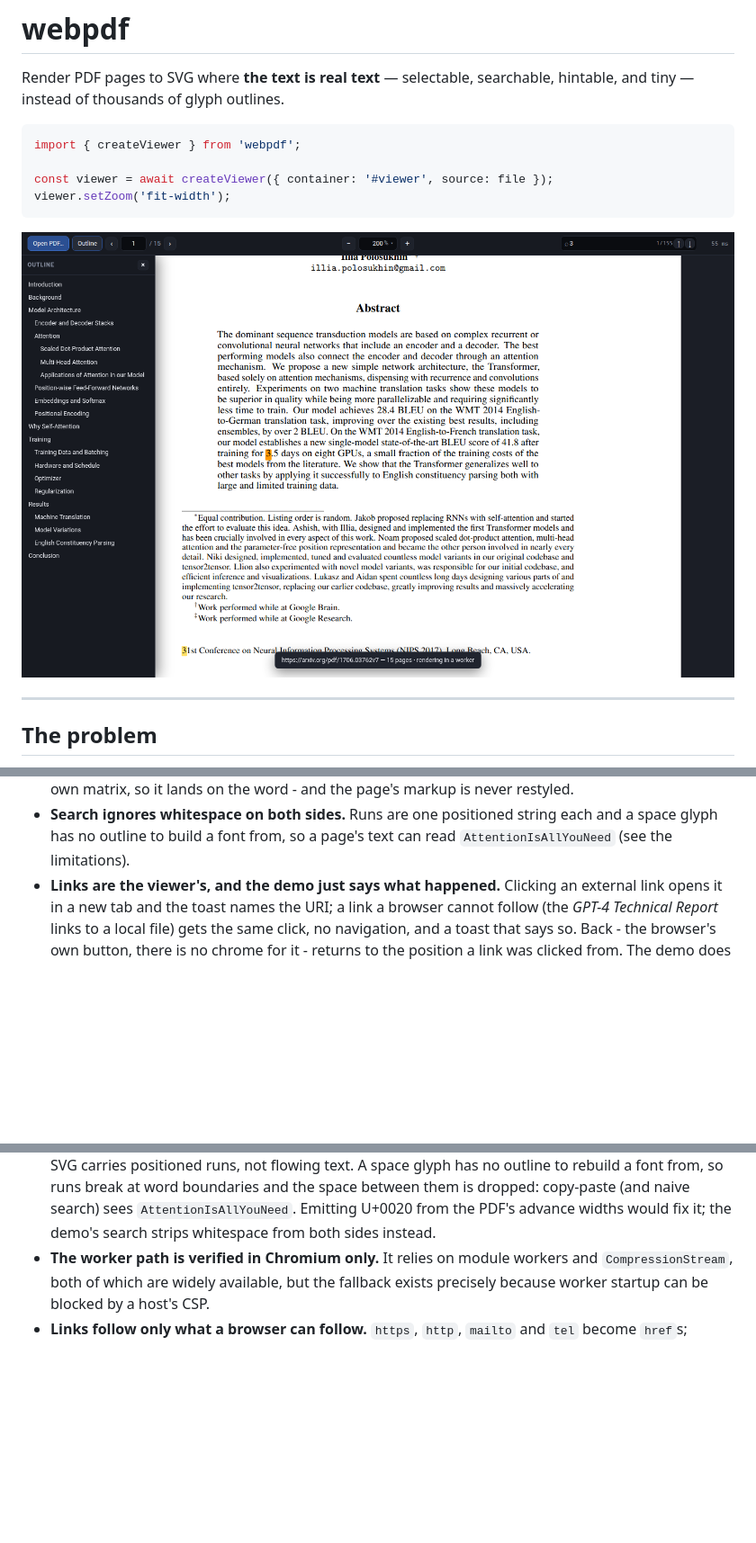
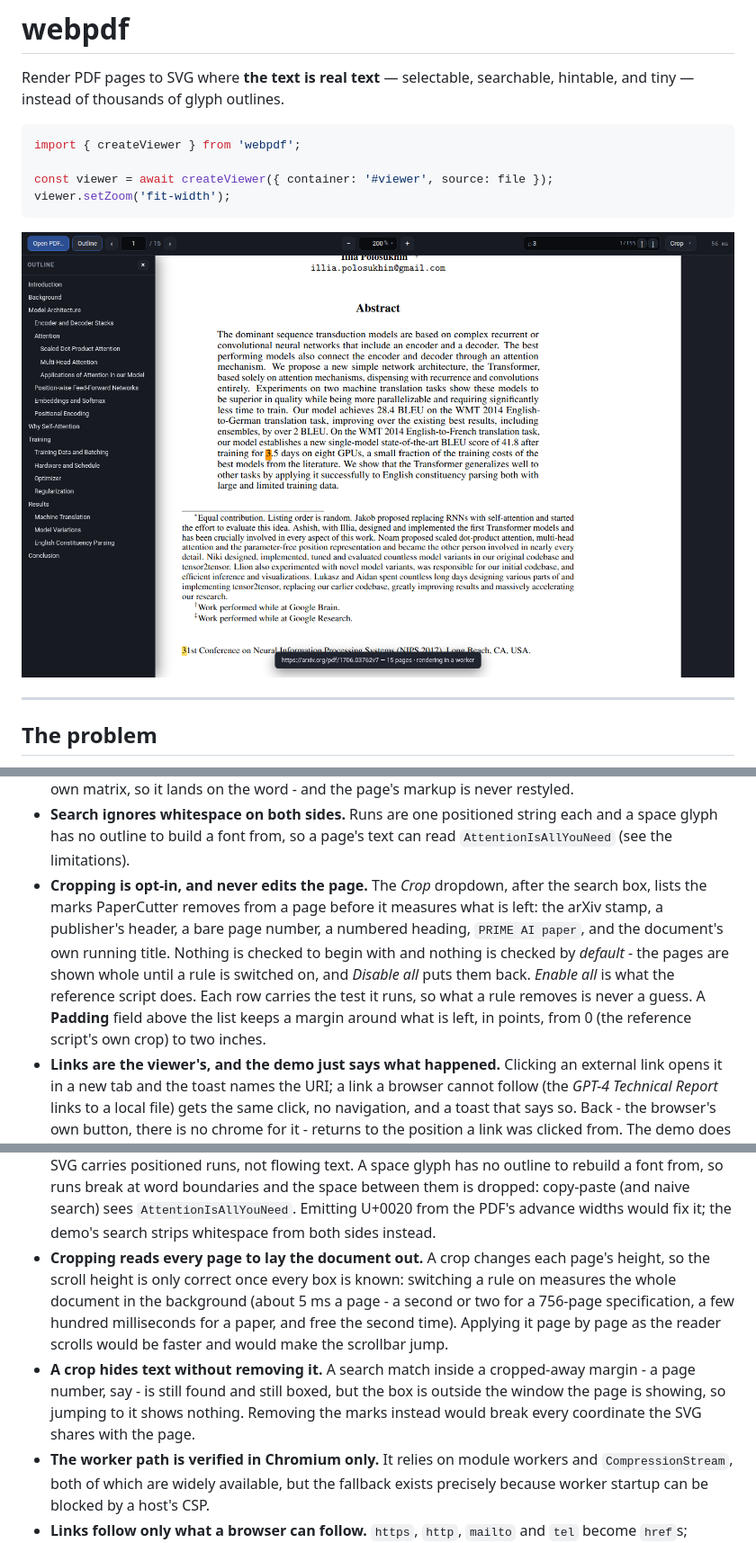
Before and after one commit to ZZYSonny/webPDF, a Markdown page: README.md, 3 parts joined by grey strips. Shown at 90% size. GitHub-like rendering; pictures changed too: docs/demo.png; blank space fills up the shorter version.

```diff
--- a/README.md
+++ b/README.md
@@ -320,6 +369,16 @@ viewer:
 * **Search ignores whitespace on both sides.** Runs are one positioned string
   each and a space glyph has no outline to build a font from, so a page's text can
   read `AttentionIsAllYouNeed` (see the limitations).
+* **Cropping is opt-in, and never edits the page.** The *Crop* dropdown, after the
+  search box, lists the marks PaperCutter removes from a page before it measures
+  what is left: the arXiv stamp, a publisher's header, a bare page number, a
+  numbered heading, `PRIME AI paper`, and the document's own running title.
+  Nothing is checked to begin with and nothing is checked by *default* - the
+  pages are shown whole until a rule is switched on, and *Disable all* puts them
+  back. *Enable all* is what the reference script does. Each row carries the test
+  it runs, so what a rule removes is never a guess. A **Padding** field above the
+  list keeps a margin around what is left, in points, from 0 (the reference
+  script's own crop) to two inches.
 * **Links are the viewer's, and the demo just says what happened.** Clicking an
   external link opens it in a new tab and the toast names the URI; a link a
   browser cannot follow (the *GPT-4 Technical Report* links to a local file) gets
@@ -525,6 +591,16 @@ is referenced relatively.
   boundaries and the space between them is dropped: copy-paste (and naive search)
   sees `AttentionIsAllYouNeed`. Emitting U+0020 from the PDF's advance widths
   would fix it; the demo's search strips whitespace from both sides instead.
+* **Cropping reads every page to lay the document out.** A crop changes each
+  page's height, so the scroll height is only correct once every box is known:
+  switching a rule on measures the whole document in the background (about 5 ms
+  a page - a second or two for a 756-page specification, a few hundred
+  milliseconds for a paper, and free the second time). Applying it page by page
+  as the reader scrolls would be faster and would make the scrollbar jump.
+* **A crop hides text without removing it.** A search match inside a cropped-away
+  margin - a page number, say - is still found and still boxed, but the box is
+  outside the window the page is showing, so jumping to it shows nothing. Removing
+  the marks instead would break every coordinate the SVG shares with the page.
 * **The worker path is verified in Chromium only.** It relies on module workers
   and `CompressionStream`, both of which are widely available, but the fallback
   exists precisely because worker startup can be blocked by a host's CSP.
```
Also changed, not shown: other parts of README.md (+57 -1 lines), 15 other files.
